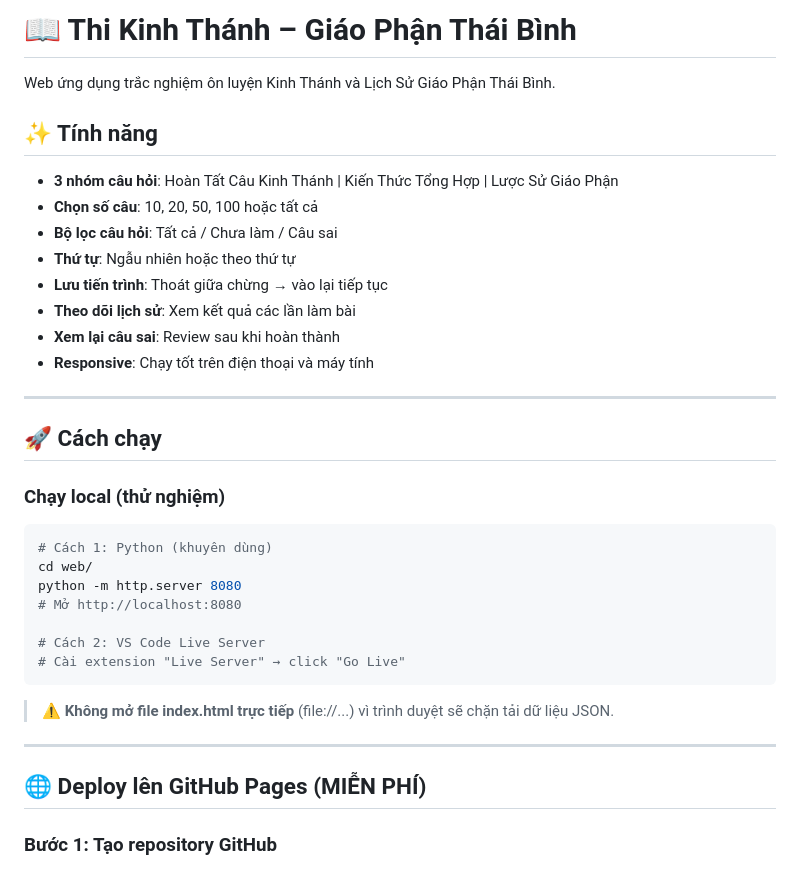
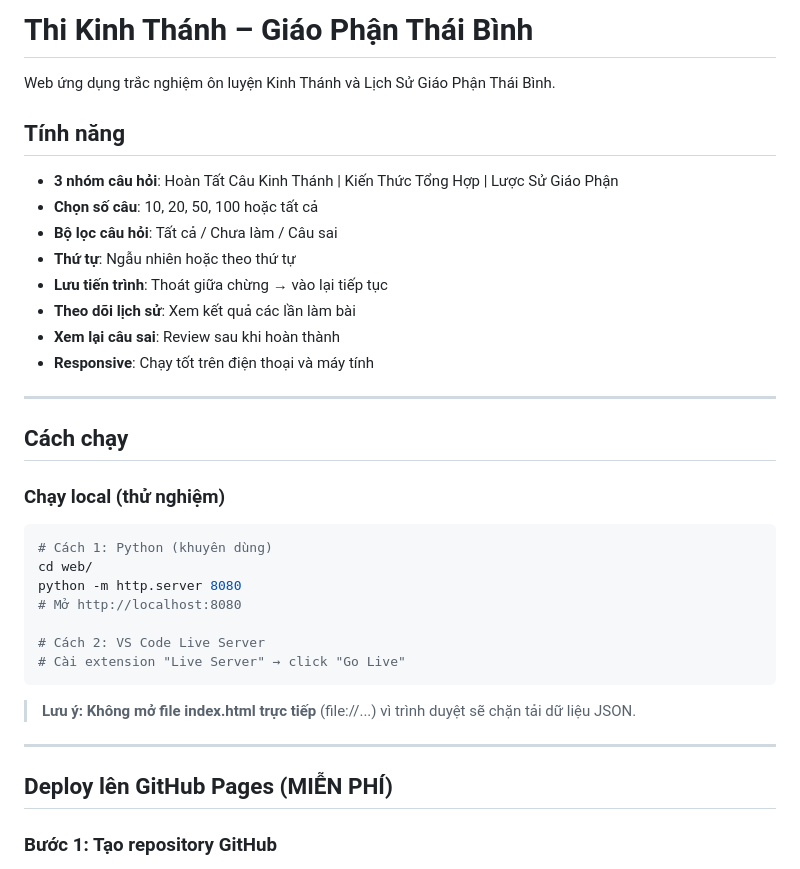
Before and after one commit to quanvu45/Mattheu_, a Markdown page: README.md, the part around one of its changes. Drawn GitHub-style.

````diff
--- a/README.md
+++ b/README.md
@@ -1,8 +1,8 @@
-# 📖 Thi Kinh Thánh – Giáo Phận Thái Bình
+# Thi Kinh Thánh – Giáo Phận Thái Bình
 
 Web ứng dụng trắc nghiệm ôn luyện Kinh Thánh và Lịch Sử Giáo Phận Thái Bình.
 
-## ✨ Tính năng
+## Tính năng
 
 - **3 nhóm câu hỏi**: Hoàn Tất Câu Kinh Thánh | Kiến Thức Tổng Hợp | Lược Sử Giáo Phận
 - **Chọn số câu**: 10, 20, 50, 100 hoặc tất cả
@@ -15,7 +15,7 @@ Web ứng dụng trắc nghiệm ôn luyện Kinh Thánh và Lịch Sử Giáo P
 
 ---
 
-## 🚀 Cách chạy
+## Cách chạy
 
 ### Chạy local (thử nghiệm)
 
@@ -29,11 +29,11 @@ python -m http.server 8080
 # Cài extension "Live Server" → click "Go Live"
 ```
 
-> ⚠️ **Không mở file index.html trực tiếp** (file://...) vì trình duyệt sẽ chặn tải dữ liệu JSON.
+> **Lưu ý:** **Không mở file index.html trực tiếp** (file://...) vì trình duyệt sẽ chặn tải dữ liệu JSON.
 
 ---
 
-## 🌐 Deploy lên GitHub Pages (MIỄN PHÍ)
+## Deploy lên GitHub Pages (MIỄN PHÍ)
 
 ### Bước 1: Tạo repository GitHub
 
````
Also changed, not shown: other parts of README.md (+3 -3 lines).
